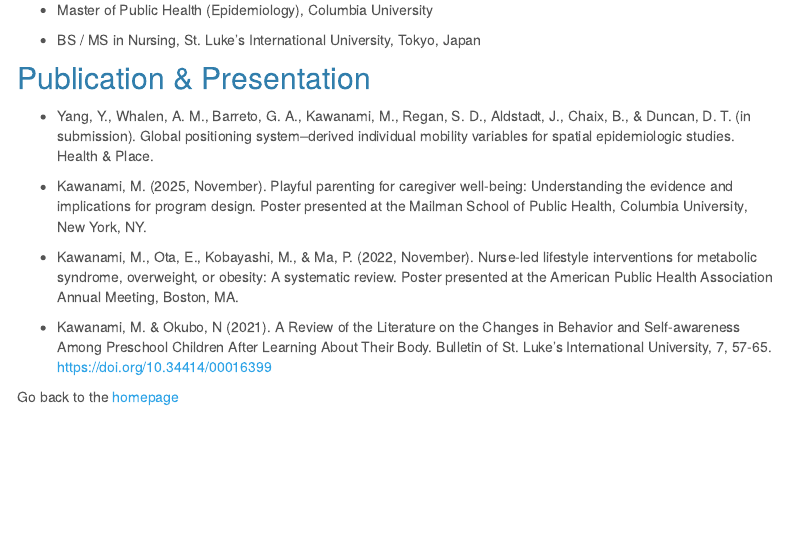
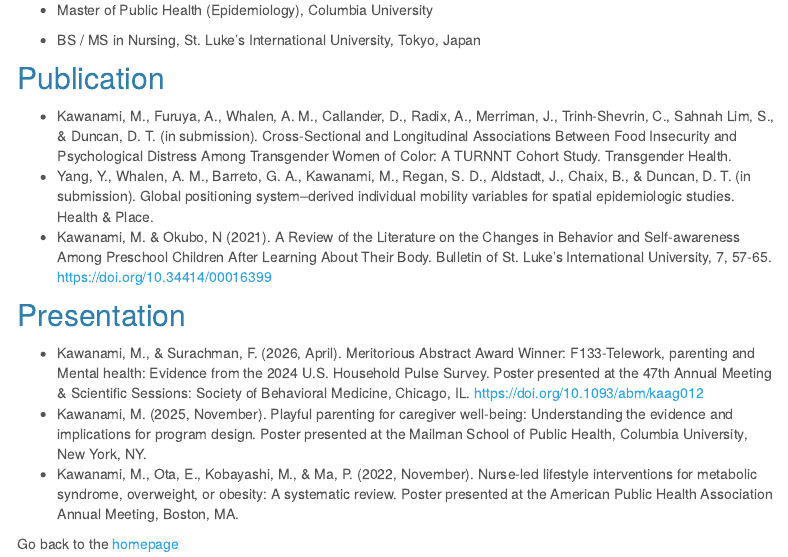
Before and after one commit to mk4996/mk4996.github.io, an R Markdown document (about.Rmd): the page in a window 1100 px wide, from 190 px down. Rendered offline with R 4.5, knitr and Pandoc, with nearby package versions; menus at the side of the page are left out.

Commit message:
Update about.Rmd

```diff
--- a/about.Rmd
+++ b/about.Rmd
@@ -14,18 +14,15 @@ output:
 - BS / MS in Nursing, St. Luke's International University, Tokyo, Japan
 
 
-## Publication & Presentation
+## Publication
+- Kawanami, M., Furuya, A., Whalen, A. M., Callander, D., Radix, A., Merriman, J., Trinh-Shevrin, C., Sahnah Lim, S., & Duncan, D. T. (in submission). Cross-Sectional and Longitudinal Associations Between Food Insecurity and Psychological Distress Among Transgender Women of Color: A TURNNT Cohort Study. Transgender Health.
+- Yang, Y., Whalen, A. M., Barreto, G. A., Kawanami, M., Regan, S. D., Aldstadt, J., Chaix, B., & Duncan, D. T. (in submission). Global positioning system–derived individual mobility variables for spatial epidemiologic studies. Health & Place.
+- Kawanami, M. & Okubo, N (2021). A Review of the Literature on the Changes in Behavior and Self-awareness Among Preschool Children After Learning About Their Body. Bulletin of St. Luke’s International University, 7, 57-65. https://doi.org/10.34414/00016399
 
-- Yang, Y., Whalen, A. M., Barreto, G. A., Kawanami, M., Regan, S. D., Aldstadt, J., Chaix, B., & Duncan, D. T. (in submission). Global positioning system–derived individual mobility variables for spatial epidemiologic studies. Health & Place.
-
-- Kawanami, M. (2025, November). Playful parenting for caregiver well-being: Understanding the evidence and implications for program design. Poster presented at the Mailman School of Public Health, Columbia University, New
-York, NY.
-
+## Presentation
+- Kawanami, M., & Surachman, F. (2026, April). Meritorious Abstract Award Winner: F133-Telework, parenting and Mental health: Evidence from the 2024 U.S. Household Pulse Survey. Poster presented at the 47th Annual Meeting & Scientific Sessions: Society of Behavioral Medicine, Chicago, IL. https://doi.org/10.1093/abm/kaag012
+- Kawanami, M. (2025, November). Playful parenting for caregiver well-being: Understanding the evidence and implications for program design. Poster presented at the Mailman School of Public Health, Columbia University, New York, NY.
 - Kawanami, M., Ota, E., Kobayashi, M., & Ma, P. (2022, November). Nurse-led lifestyle interventions for metabolic syndrome, overweight, or obesity: A systematic review. Poster presented at the American Public Health Association Annual Meeting, Boston, MA.
-
-- Kawanami, M. & Okubo, N (2021). A Review of the Literature on the Changes in Behavior and Self-awareness Among Preschool Children After Learning About Their Body. Bulletin of St. Luke’s International University, 7, 57-65.
-https://doi.org/10.34414/00016399
-
 
 
 Go back to the [homepage](index.html)
```
